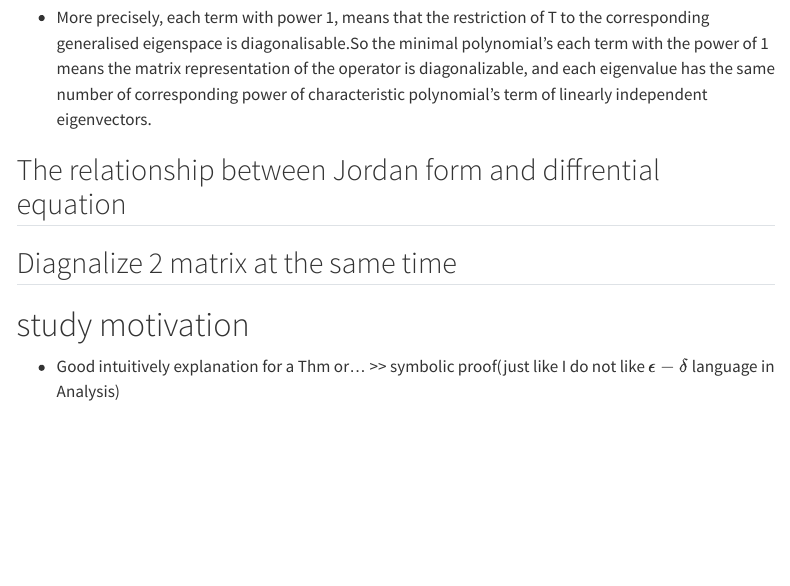
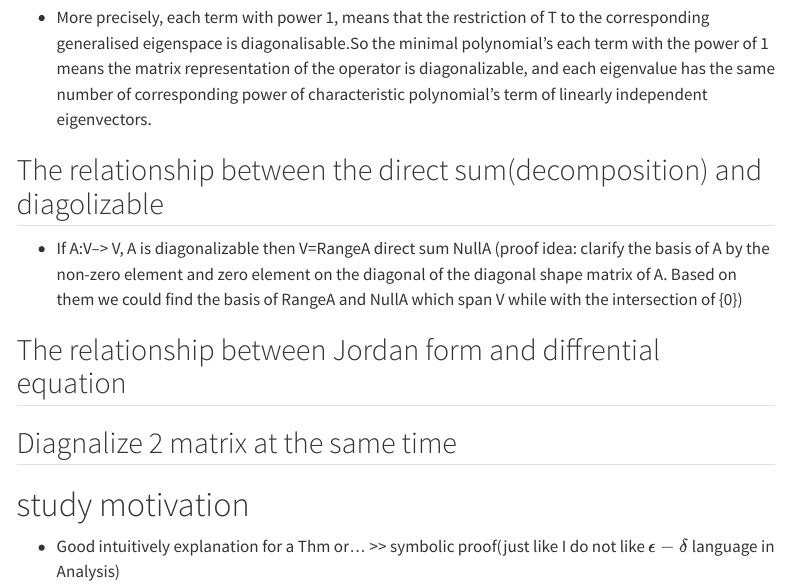
Before and after one commit to yuuuulu/Math-s-interesting-things, a Quarto document (mth107.qmd): the page in a window 1100 px wide, from 1790 px down. Rendered offline with R 4.5, knitr and Pandoc in place of Quarto, with nearby package versions; menus at the side of the page are left out.

Commit message:
today: mth107 finish + cpt 105 finish; then the following time owes to my dear Analysis hahahahaha

```diff
--- a/mth107.qmd
+++ b/mth107.qmd
@@ -72,6 +72,14 @@ eg.$e^A=e^{D+N} ?= e^De^N$
 - Each block has a basis of eigenvector and other basis are generalized eigenvector which are linearly independent.
 
 - More precisely, each term with power 1, means that the restriction of T to the corresponding generalised eigenspace is diagonalisable.So the minimal polynomial's each term with the power of 1 means the matrix representation of the operator is diagonalizable, and each eigenvalue has the same number of corresponding power of characteristic polynomial's term of linearly independent eigenvectors.
+
+## The relationship between the direct sum(decomposition) and diagolizable
+
+
+- If A:V--> V, A is diagonalizable then V=RangeA direct sum NullA (proof idea: clarify the basis of A by the non-zero element and zero element on the diagonal of the diagonal shape matrix of A. Based on them we could find the basis of RangeA and NullA which span V  while with the intersection of {0})
+
+
+
 
 
 
```
Also changed, not shown: docs/search.json, 1 other file.
